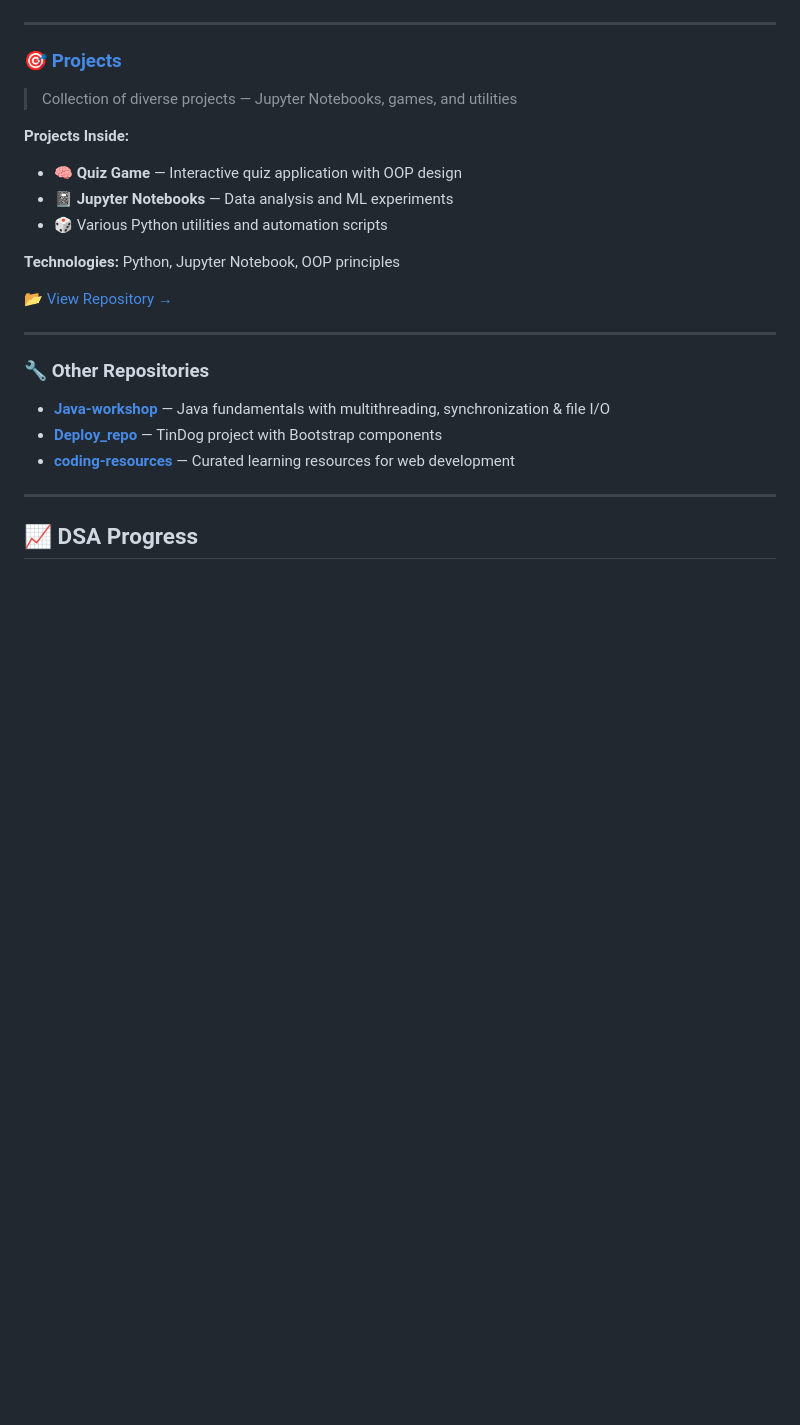
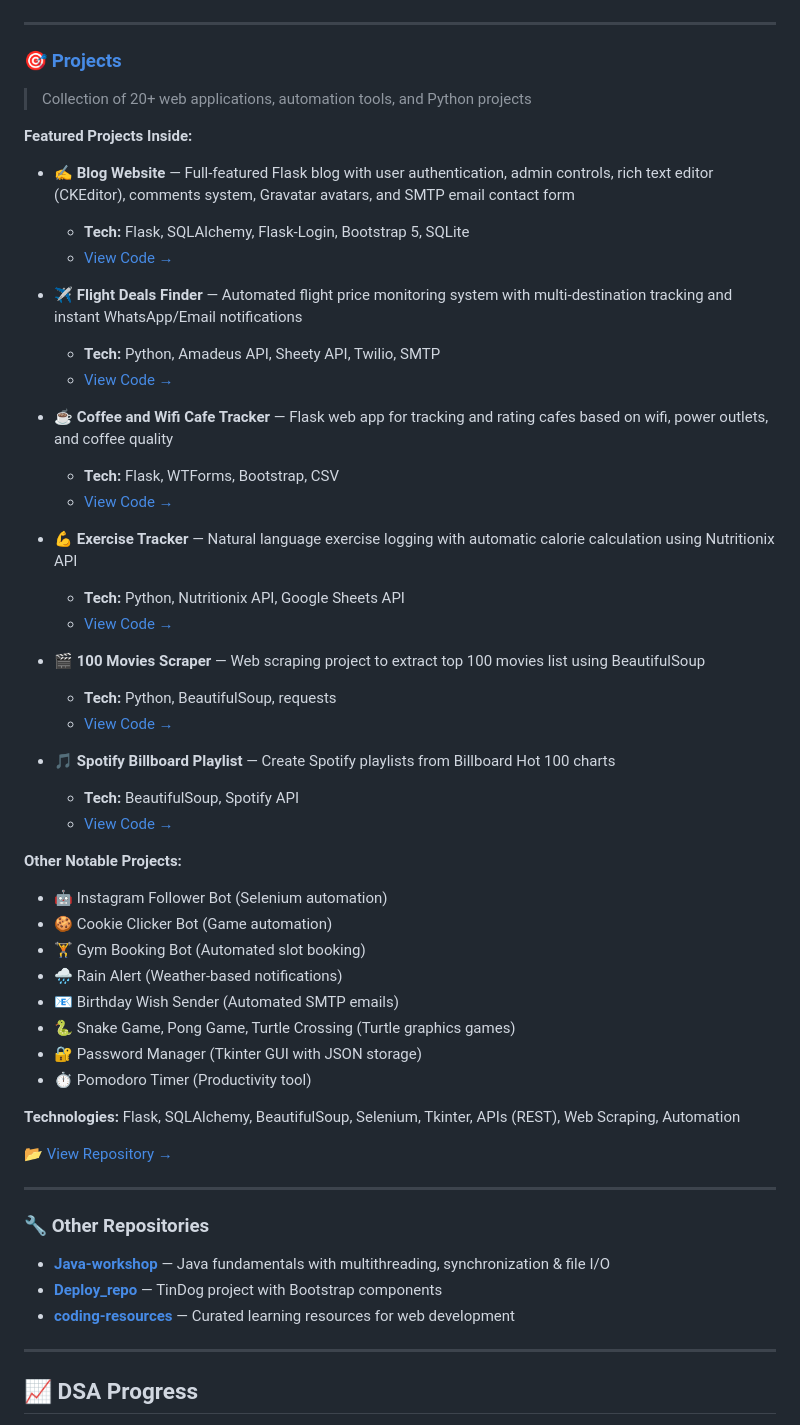
Before and after one commit to ayush3739/ayush3739, a Markdown page: README.md, the part around the change. GitHub-like rendering; blank space fills up the shorter version.

Commit message:
Update README.md with comprehensive profile content

```diff
--- a/README.md
+++ b/README.md
@@ -109,14 +109,45 @@ Routes scoring system based on real-time safety data using NASA Earthdata API fo
 ---
 
 ### 🎯 [Projects](https://github.com/ayush3739/Projects)
-> Collection of diverse projects — Jupyter Notebooks, games, and utilities
+> Collection of 20+ web applications, automation tools, and Python projects
 
-**Projects Inside:**
-- 🧠 **Quiz Game** — Interactive quiz application with OOP design
-- 📓 **Jupyter Notebooks** — Data analysis and ML experiments
-- 🎲 Various Python utilities and automation scripts
+**Featured Projects Inside:**
 
-**Technologies:** Python, Jupyter Notebook, OOP principles
+- ✍️ **Blog Website** — Full-featured Flask blog with user authentication, admin controls, rich text editor (CKEditor), comments system, Gravatar avatars, and SMTP email contact form
+  - **Tech:** Flask, SQLAlchemy, Flask-Login, Bootstrap 5, SQLite
+  - [View Code →](https://github.com/ayush3739/Projects/tree/main/Blog%20Website)
+
+- ✈️ **Flight Deals Finder** — Automated flight price monitoring system with multi-destination tracking and instant WhatsApp/Email notifications
+  - **Tech:** Python, Amadeus API, Sheety API, Twilio, SMTP
+  - [View Code →](https://github.com/ayush3739/Projects/tree/main/Flight%20Deals)
+
+- ☕ **Coffee and Wifi Cafe Tracker** — Flask web app for tracking and rating cafes based on wifi, power outlets, and coffee quality
+  - **Tech:** Flask, WTForms, Bootstrap, CSV
+  - [View Code →](https://github.com/ayush3739/Projects/tree/main/Coffee%20and%20Wifi%20Cafe%20Tracker)
+
+- 💪 **Exercise Tracker** — Natural language exercise logging with automatic calorie calculation using Nutritionix API
+  - **Tech:** Python, Nutritionix API, Google Sheets API
+  - [View Code →](https://github.com/ayush3739/Projects/tree/main/Exercise%20Tracker)
+
+- 🎬 **100 Movies Scraper** — Web scraping project to extract top 100 movies list using BeautifulSoup
+  - **Tech:** Python, BeautifulSoup, requests
+  - [View Code →](https://github.com/ayush3739/Projects/tree/main/100%20movies%20to%20watch%20start)
+
+- 🎵 **Spotify Billboard Playlist** — Create Spotify playlists from Billboard Hot 100 charts
+  - **Tech:** BeautifulSoup, Spotify API
+  - [View Code →](https://github.com/ayush3739/Projects/tree/main/Spotify%20Billboard%20Playlist)
+
+**Other Notable Projects:**
+- 🤖 Instagram Follower Bot (Selenium automation)
+- 🍪 Cookie Clicker Bot (Game automation)
+- 🏋️ Gym Booking Bot (Automated slot booking)
+- 🌧️ Rain Alert (Weather-based notifications)
+- 📧 Birthday Wish Sender (Automated SMTP emails)
+- 🐍 Snake Game, Pong Game, Turtle Crossing (Turtle graphics games)
+- 🔐 Password Manager (Tkinter GUI with JSON storage)
+- ⏱️ Pomodoro Timer (Productivity tool)
+
+**Technologies:** Flask, SQLAlchemy, BeautifulSoup, Selenium, Tkinter, APIs (REST), Web Scraping, Automation
 
 [📂 View Repository →](https://github.com/ayush3739/Projects)
 
```
